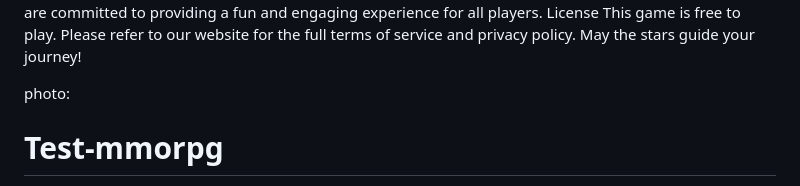
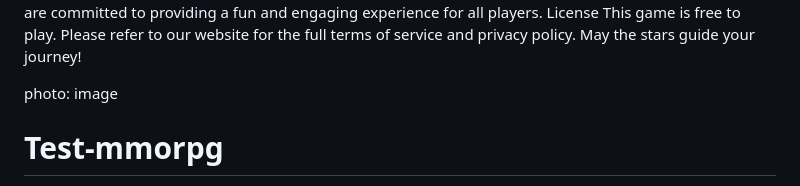
Before and after one commit to Apocalypsecoder0/Galactic-ConquestV2, a Markdown page: README.md, the part around the change. GitHub-like rendering.

```diff
--- a/README.md
+++ b/README.md
@@ -28,7 +28,7 @@ License
 This game is free to play. Please refer to our website for the full terms of service and privacy policy.
 May the stars guide your journey!
 
-photo:
+photo: image
 
 # Test-mmorpg
 TestWebGame Online Server
```
